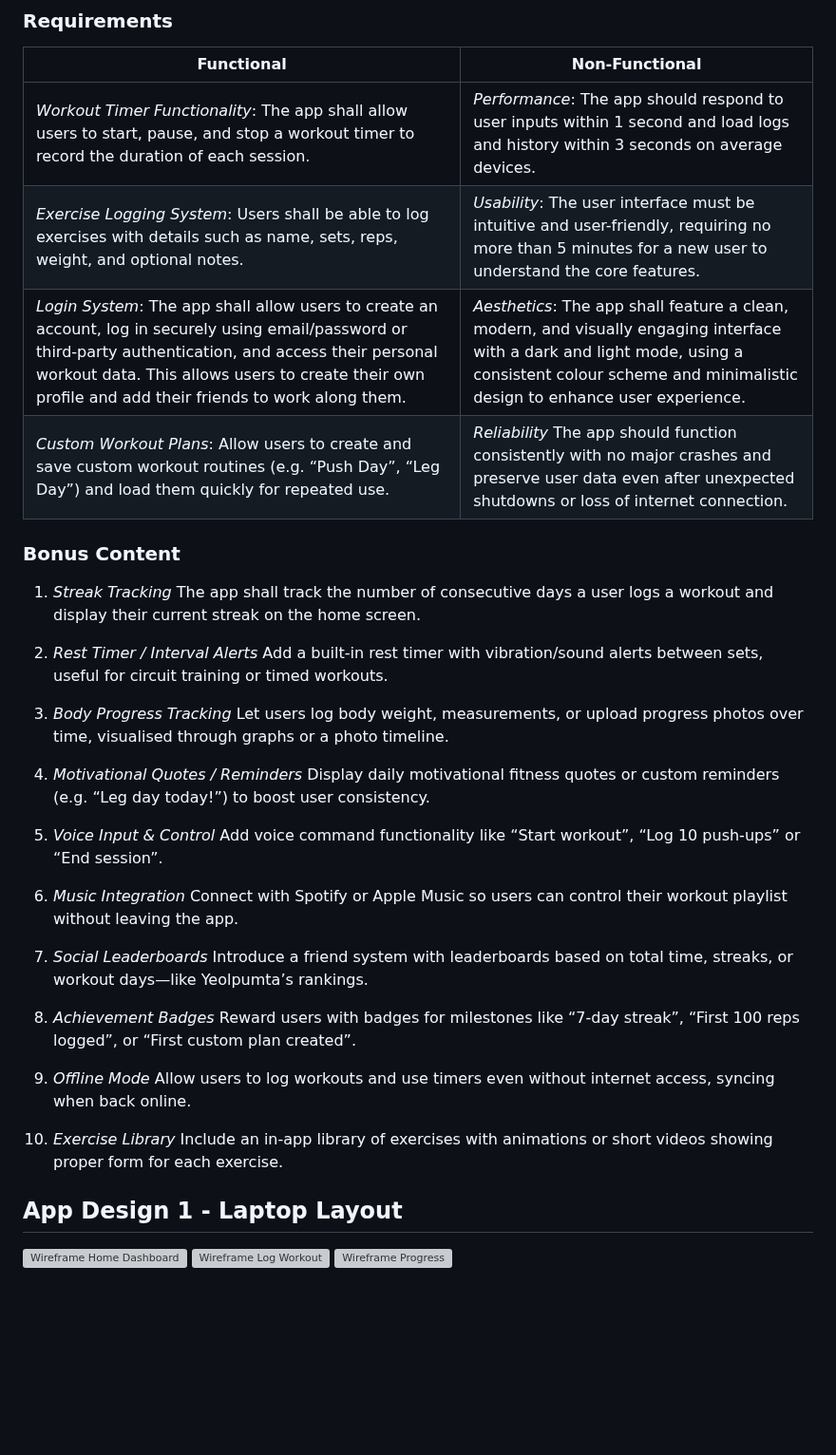
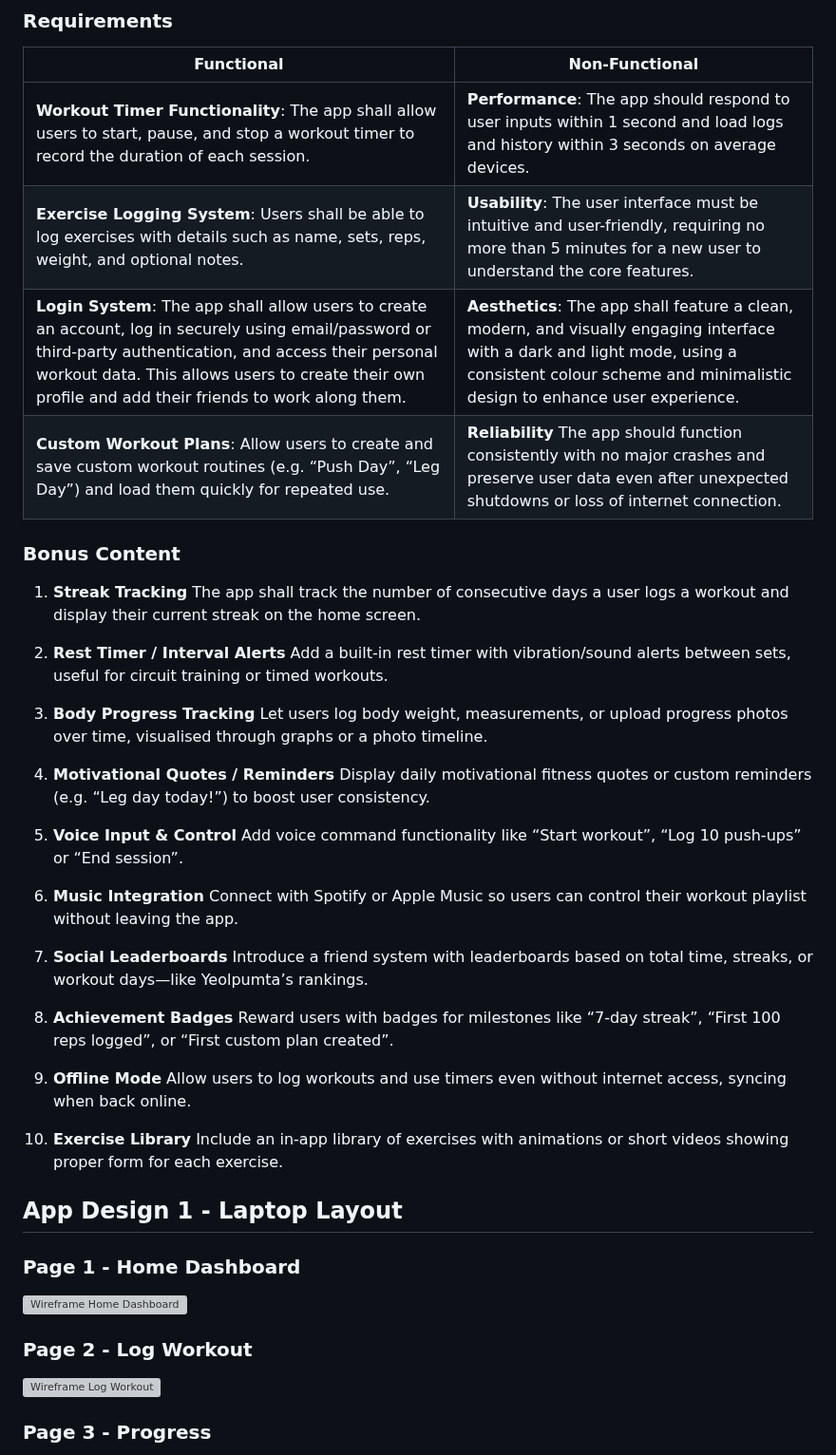
Before and after one commit to Etherixxx/FitNet, a Markdown page: README.md, the part around one of its changes. Shown at 95% size. Rendered like a GitHub page; blank space fills up the shorter version; grey boxes are pictures that could not be loaded.

Commit message:
Update README.md
Added Best Practice Principles for Design 1, and Added images for Design 2, have yet to add best practice principles.

```diff
--- a/README.md
+++ b/README.md
@@ -7,43 +7,46 @@ Fitnet is a mobile app designed to help users build consistent gym habits by com
 ### Requirements
 | **Functional** | **Non-Functional** |
 | ----------- | ----------- |
-| *Workout Timer Functionality*: The app shall allow users to start, pause, and stop a workout timer to record the duration of each session. | *Performance*: The app should respond to user inputs within 1 second and load logs and history within 3 seconds on average devices.|
-| *Exercise Logging System*: Users shall be able to log exercises with details such as name, sets, reps, weight, and optional notes. | *Usability*: The user interface must be intuitive and user-friendly, requiring no more than 5 minutes for a new user to understand the core features.|
-| *Login System*: The app shall allow users to create an account, log in securely using email/password or third-party authentication, and access their personal workout data. This allows users to create their own profile and add their friends to work along them. | *Aesthetics*: The app shall feature a clean, modern, and visually engaging interface with a dark and light mode, using a consistent colour scheme and minimalistic design to enhance user experience. |
-| *Custom Workout Plans*: Allow users to create and save custom workout routines (e.g. “Push Day”, “Leg Day”) and load them quickly for repeated use. | *Reliability* The app should function consistently with no major crashes and preserve user data even after unexpected shutdowns or loss of internet connection. |
+| **Workout Timer Functionality**: The app shall allow users to start, pause, and stop a workout timer to record the duration of each session. | **Performance**: The app should respond to user inputs within 1 second and load logs and history within 3 seconds on average devices.|
+| **Exercise Logging System**: Users shall be able to log exercises with details such as name, sets, reps, weight, and optional notes. | **Usability**: The user interface must be intuitive and user-friendly, requiring no more than 5 minutes for a new user to understand the core features.|
+| **Login System**: The app shall allow users to create an account, log in securely using email/password or third-party authentication, and access their personal workout data. This allows users to create their own profile and add their friends to work along them. | **Aesthetics**: The app shall feature a clean, modern, and visually engaging interface with a dark and light mode, using a consistent colour scheme and minimalistic design to enhance user experience. |
+| **Custom Workout Plans**: Allow users to create and save custom workout routines (e.g. “Push Day”, “Leg Day”) and load them quickly for repeated use. | **Reliability** The app should function consistently with no major crashes and preserve user data even after unexpected shutdowns or loss of internet connection. |
 
 ### Bonus Content
-1. *Streak Tracking*
+1. **Streak Tracking**
 The app shall track the number of consecutive days a user logs a workout and display their current streak on the home screen.
 
-2. *Rest Timer / Interval Alerts*
+2. **Rest Timer / Interval Alerts**
 Add a built-in rest timer with vibration/sound alerts between sets, useful for circuit training or timed workouts.
 
-3. *Body Progress Tracking*
+3. **Body Progress Tracking**
 Let users log body weight, measurements, or upload progress photos over time, visualised through graphs or a photo timeline.
 
-4. *Motivational Quotes / Reminders*
+4. **Motivational Quotes / Reminders**
 Display daily motivational fitness quotes or custom reminders (e.g. “Leg day today!”) to boost user consistency.
 
-5. *Voice Input & Control*
+5. **Voice Input & Control**
 Add voice command functionality like “Start workout”, “Log 10 push-ups” or “End session”.
 
-6. *Music Integration*
+6. **Music Integration**
 Connect with Spotify or Apple Music so users can control their workout playlist without leaving the app.
 
-7. *Social Leaderboards*
+7. **Social Leaderboards**
 Introduce a friend system with leaderboards based on total time, streaks, or workout days—like Yeolpumta’s rankings.
 
-8. *Achievement Badges*
+8. **Achievement Badges**
 Reward users with badges for milestones like “7-day streak”, “First 100 reps logged”, or “First custom plan created”.
 
-9. *Offline Mode*
+9. **Offline Mode**
 Allow users to log workouts and use timers even without internet access, syncing when back online.
 
-10. *Exercise Library*
+10. **Exercise Library**
 Include an in-app library of exercises with animations or short videos showing proper form for each exercise.
 
 ## App Design 1 - Laptop Layout
+### Page 1 - Home Dashboard
 ![Wireframe Home Dashboard](https://github.com/user-attachments/assets/344f153d-2088-40a7-8999-666416251fbb)
+### Page 2 - Log Workout
 ![Wireframe Log Workout](https://github.com/user-attachments/assets/44773b05-27b0-45ef-a22b-b2fea60974ee)
+### Page 3 - Progress
 ![Wireframe Progress](https://github.com/user-attachments/assets/f0317bb5-dd9b-484b-a1e6-a996f1efe2c4)
```
Also changed, not shown: other parts of README.md (+46 -0 lines).
